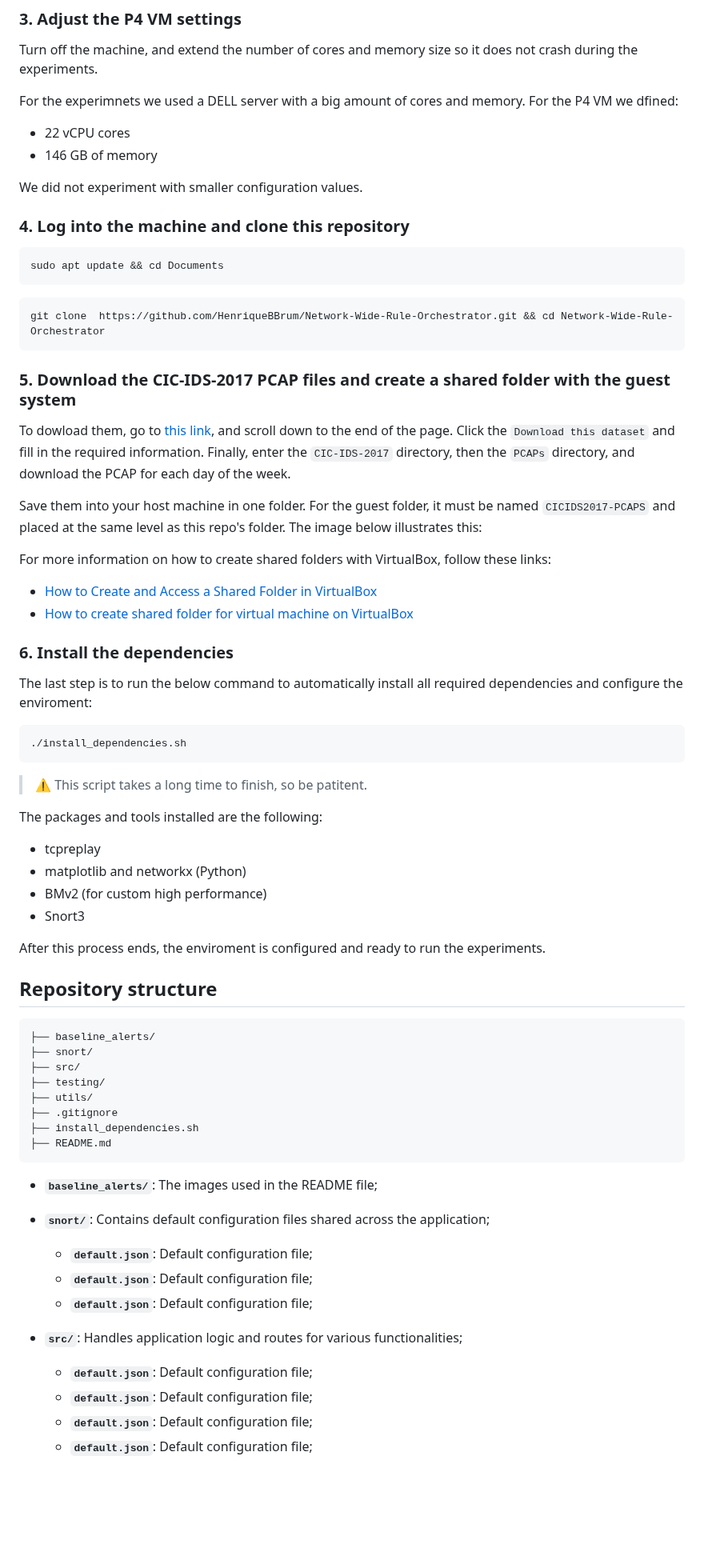
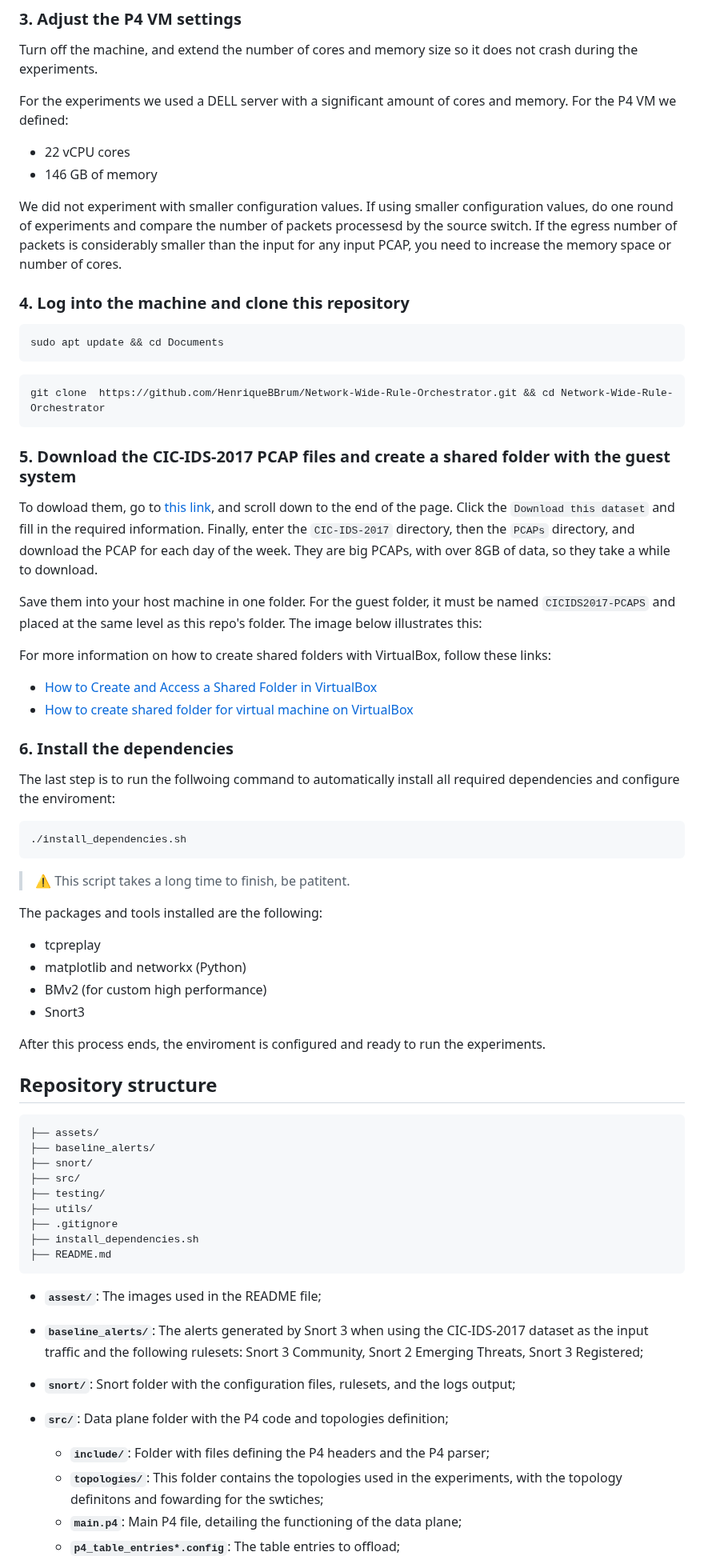
Before and after one commit to HenriqueBBrum/Network-Wide-Rule-Orchestrator, a Markdown page: README.md, the part around one of its changes. Shown at 80% size. Drawn GitHub-style; blank space fills up the shorter version.

````diff
--- a/README.md
+++ b/README.md
@@ -38,11 +38,11 @@ vagrant up
 
 Turn off the machine, and extend the number of cores and memory size so it does not crash during the experiments.
 
-For the experimnets we used a DELL server with a big amount of cores and memory. For the P4 VM we dfined:
+For the experiments we used a DELL server with a significant amount of cores and memory. For the P4 VM we defined:
 - 22 vCPU cores
 - 146 GB of memory
 
-We did not experiment with smaller configuration values.
+We did not experiment with smaller configuration values. If using smaller configuration values, do one round of experiments and compare the number of packets processesd by the source switch. If the egress number of packets is considerably smaller than the input for any input PCAP, you need to increase the memory space or number of cores.
 
 ### 4. Log into the machine and clone this repository
 
@@ -56,29 +56,24 @@ git clone  https://github.com/HenriqueBBrum/Network-Wide-Rule-Orchestrator.git &
 
 ### 5. Download the CIC-IDS-2017 PCAP files and create a shared folder with the guest system
 
-
-
-To dowload them, go to [this link](https://www.unb.ca/cic/datasets/ids-2017.html), and scroll down to the end of the page. Click the `Download this dataset` and fill in the required information. Finally, enter the `CIC-IDS-2017` directory, then the `PCAPs` directory, and download the PCAP for each day of the week.
+To dowload them, go to [this link](https://www.unb.ca/cic/datasets/ids-2017.html), and scroll down to the end of the page. Click the `Download this dataset` and fill in the required information. Finally, enter the `CIC-IDS-2017` directory, then the `PCAPs` directory, and download the PCAP for each day of the week. They are big PCAPs, with over 8GB of data, so they take a while to download.
 
 Save them into your host machine in one folder. For the guest folder, it must be named `CICIDS2017-PCAPS` and placed at the same level as this repo's folder. The image below illustrates this:
-
 
 For more information on how to create shared folders with VirtualBox, follow these links:
 - [How to Create and Access a Shared Folder in VirtualBox](https://www.makeuseof.com/how-to-create-virtualbox-shared-folder-access/)
 - [How to create shared folder for virtual machine on VirtualBox](https://pureinfotech.com/create-shared-folder-virtual-machine-virtualbox/)
 
 
-
-
 ### 6. Install the dependencies
 
-The last step is to run the below command to automatically install all required dependencies and configure the enviroment:
+The last step is to run the follwoing command to automatically install all required dependencies and configure the enviroment:
 
 ```
 ./install_dependencies.sh
 ```
 
-> :warning: This script takes a long time to finish, so be patitent.
+> :warning: This script takes a long time to finish, be patitent.
 
 The packages and tools installed are the following:
 - tcpreplay
@@ -86,12 +81,12 @@ The packages and tools installed are the following:
 - BMv2 (for custom high performance)
 - Snort3
 
-
 After this process ends, the enviroment is configured and ready to run the experiments.
 
 ## Repository structure
 
 ```
+├── assets/
 ├── baseline_alerts/
 ├── snort/
 ├── src/
@@ -102,17 +97,15 @@ After this process ends, the enviroment is configured and ready to run the exper
 ├── README.md
 ```
 
-- **`baseline_alerts/`**: The images used in the README file;
+- **`assest/`**: The images used in the README file;
 
-- **`snort/`**: Contains default configuration files shared across the application;
-  - **`default.json`**: Default configuration file;
-  - **`default.json`**: Default configuration file;
-  - **`default.json`**: Default configuration file;
+- **`baseline_alerts/`**: The alerts generated by Snort 3 when using the CIC-IDS-2017 dataset as the input traffic and the following rulesets: Snort 3 Community, Snort 2 Emerging Threats, Snort 3 Registered;
 
+- **`snort/`**: Snort folder with the configuration files, rulesets, and the logs output;
 
-- **`src/`**: Handles application logic and routes for various functionalities;
-	- **`default.json`**: Default configuration file;
-	- **`default.json`**: Default configuration file;
-	- **`default.json`**: Default configuration file;
-	- **`default.json`**: Default configuration file;
+- **`src/`**: Data plane folder with the P4 code and topologies definition;
+	- **`include/`**: Folder with files defining the P4 headers and the P4 parser;
+	- **`topologies/`**: This folder contains the topologies used in the experiments, with the topology definitons and fowarding for the swtiches;
+	- **`main.p4`**: Main P4 file, detailing the functioning of the data plane;
+	- **`p4_table_entries*.config`**: The table entries to offload;
 
````
Also changed, not shown: other parts of README.md (+14 -11 lines).
